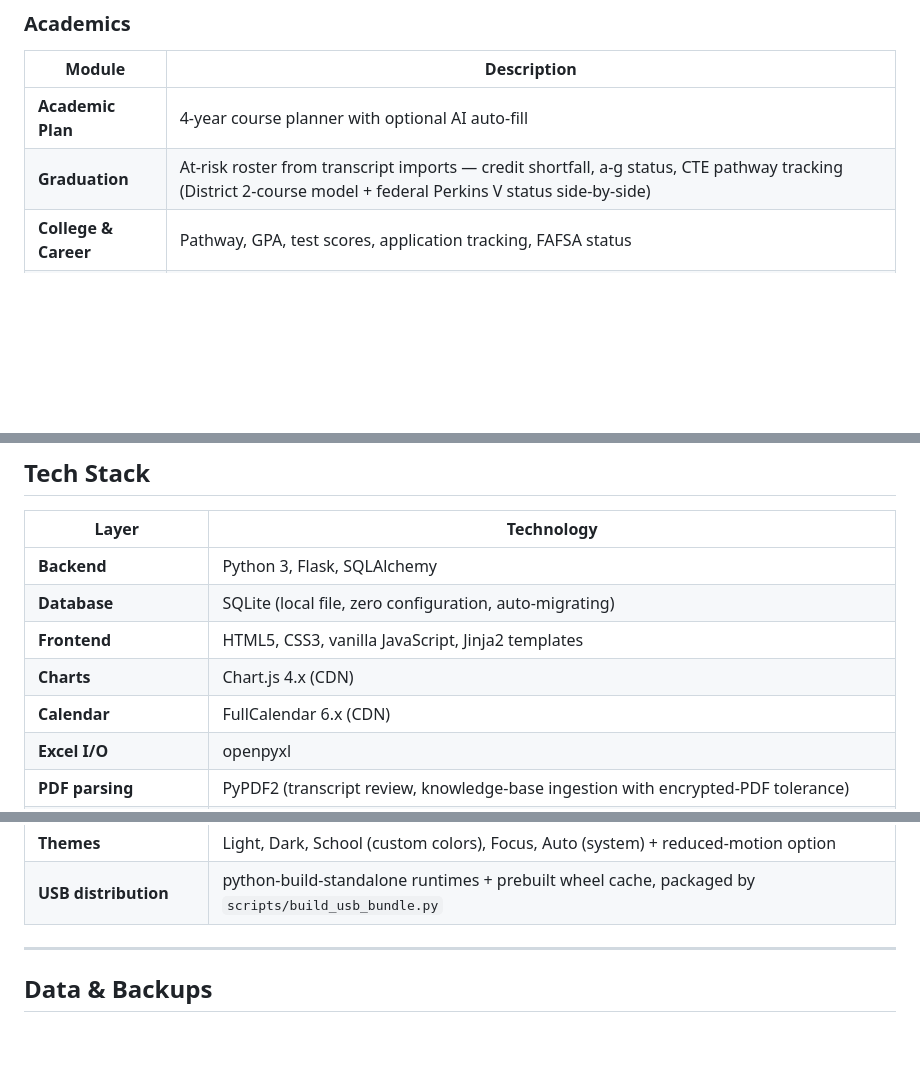
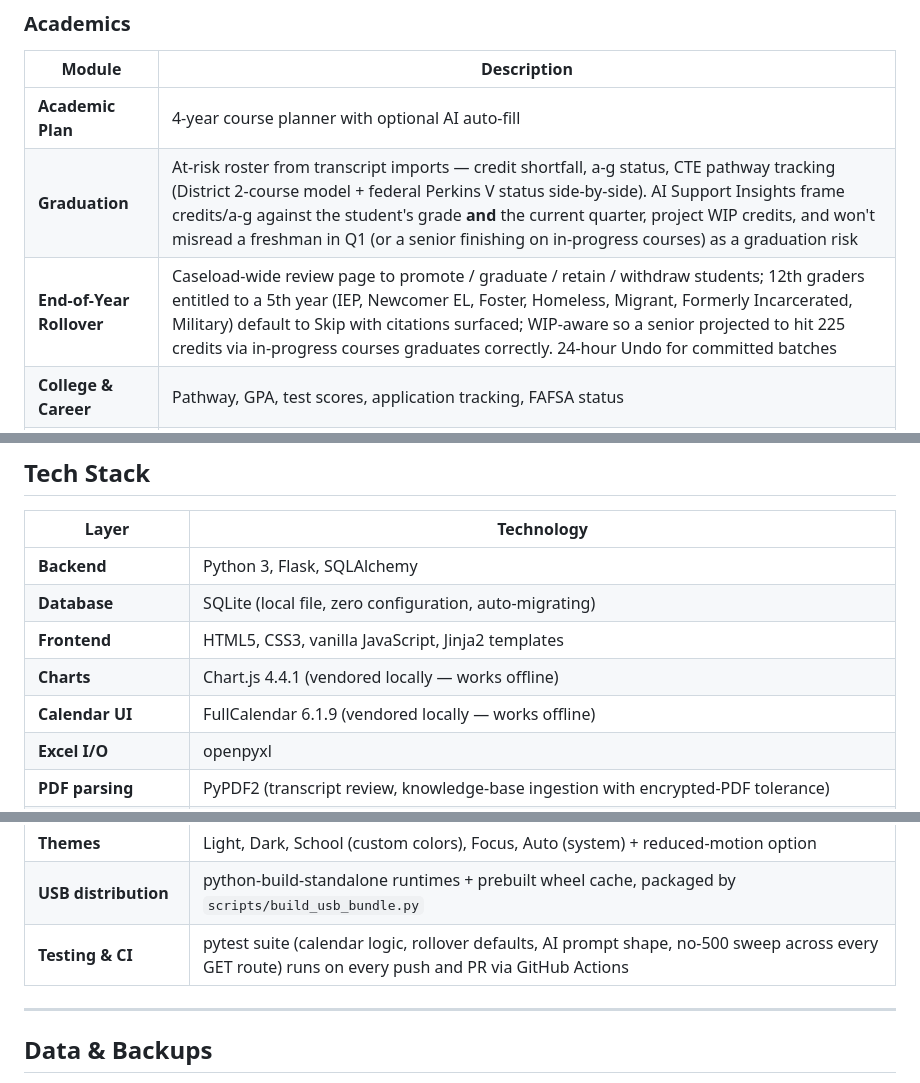
Before and after one commit to eseqko/Counselor-Assistant, a Markdown page: README.md, 3 parts joined by grey strips. GitHub-like rendering; blank space fills up the shorter version.

```diff
--- a/README.md
+++ b/README.md
@@ -48,7 +48,8 @@ Most school counselor tools are cloud-based, expensive, and raise FERPA concerns
 | Module | Description |
 |--------|-------------|
 | **Academic Plan** | 4-year course planner with optional AI auto-fill |
-| **Graduation** | At-risk roster from transcript imports — credit shortfall, a-g status, CTE pathway tracking (District 2-course model + federal Perkins V status side-by-side) |
+| **Graduation** | At-risk roster from transcript imports — credit shortfall, a-g status, CTE pathway tracking (District 2-course model + federal Perkins V status side-by-side). AI Support Insights frame credits/a-g against the student's grade **and** the current quarter, project WIP credits, and won't misread a freshman in Q1 (or a senior finishing on in-progress courses) as a graduation risk |
+| **End-of-Year Rollover** | Caseload-wide review page to promote / graduate / retain / withdraw students; 12th graders entitled to a 5th year (IEP, Newcomer EL, Foster, Homeless, Migrant, Formerly Incarcerated, Military) default to Skip with citations surfaced; WIP-aware so a senior projected to hit 225 credits via in-progress courses graduates correctly. 24-hour Undo for committed batches |
 | **College & Career** | Pathway, GPA, test scores, application tracking, FAFSA status |
 | **Course Catalog** | Department-organized courses with prerequisites, grad requirements, NCAA status |
 | **Post-Grad** | Outcome tracking (college, military, workforce, gap year) |
@@ -201,8 +203,8 @@ Every step is skippable. You can change all settings later under **Settings**.
 | **Backend** | Python 3, Flask, SQLAlchemy |
 | **Database** | SQLite (local file, zero configuration, auto-migrating) |
 | **Frontend** | HTML5, CSS3, vanilla JavaScript, Jinja2 templates |
-| **Charts** | Chart.js 4.x (CDN) |
-| **Calendar** | FullCalendar 6.x (CDN) |
+| **Charts** | Chart.js 4.4.1 (vendored locally — works offline) |
+| **Calendar UI** | FullCalendar 6.1.9 (vendored locally — works offline) |
 | **Excel I/O** | openpyxl |
 | **PDF parsing** | PyPDF2 (transcript review, knowledge-base ingestion with encrypted-PDF tolerance) |
 | **Audio transcription** | faster-whisper (optional, runs locally) |
@@ -212,6 +214,7 @@ Every step is skippable. You can change all settings later under **Settings**.
 | **Progressive Web App** | Manifest + service worker (installable on phones) |
 | **Themes** | Light, Dark, School (custom colors), Focus, Auto (system) + reduced-motion option |
 | **USB distribution** | python-build-standalone runtimes + prebuilt wheel cache, packaged by `scripts/build_usb_bundle.py` |
+| **Testing & CI** | pytest suite (calendar logic, rollover defaults, AI prompt shape, no-500 sweep across every GET route) runs on every push and PR via GitHub Actions |
 
 ---
 
```
Also changed, not shown: other parts of README.md (+26 -8 lines).
